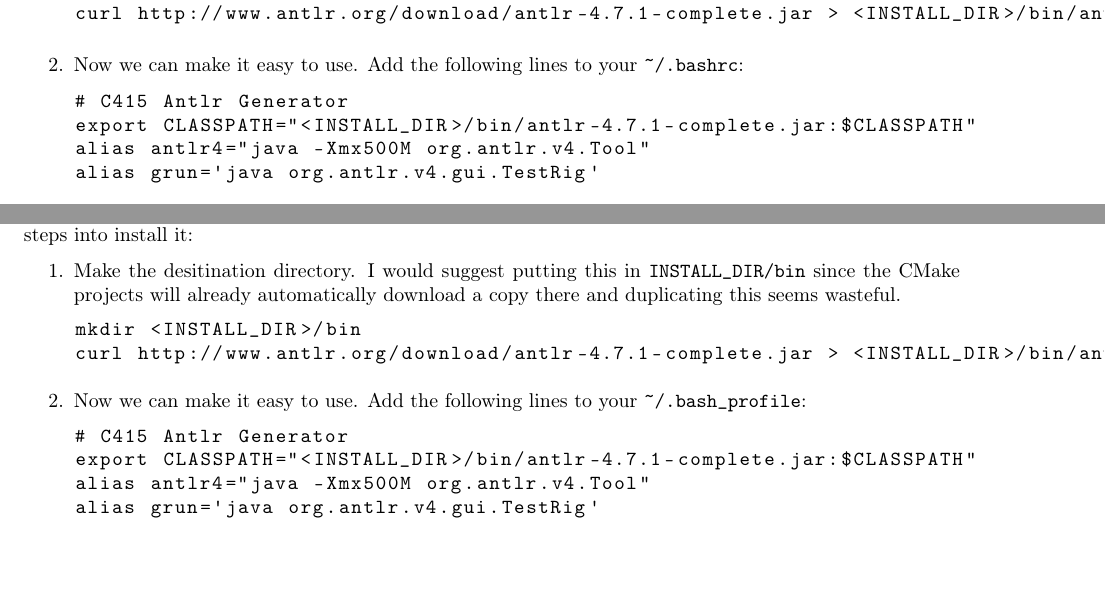
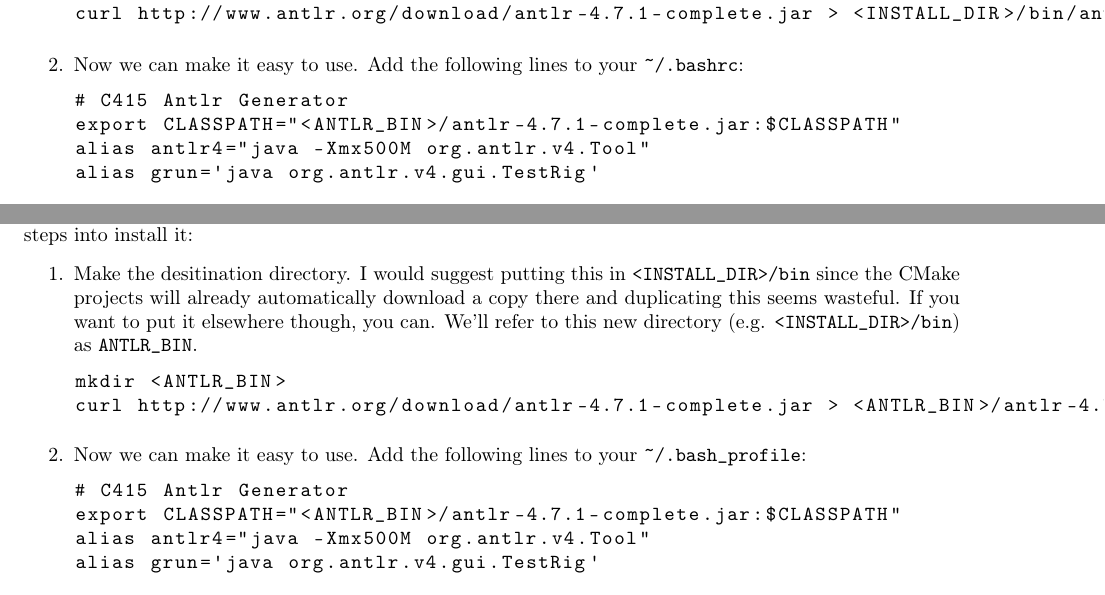
Before and after one commit to cmput415/415-docs, a LaTeX document (setup/setup.tex, which reads setup/envs/macos.tex, setup/envs/ubuntu.tex): two parts of pages 4 and 8 of 9, joined at a grey line, cut so that both start at the same text, the shorter picture padded with empty space. Compiled offline with pdfLaTeX.

Commit message:
Improve antlr gen install.

```diff
--- a/setup/envs/macos.tex
+++ b/setup/envs/macos.tex
@@ -221,18 +221,19 @@ If you'd like to manually generate a listener or visitor you need to have the AN
 Follow these steps into install it:
 \begin{enumerate}
   \item
-    Make the desitination directory. I would suggest putting this in \lstinline{INSTALL_DIR/bin}
+    Make the desitination directory. I would suggest putting this in \lstinline{<INSTALL_DIR>/bin}
     since the CMake projects will already automatically download a copy there and duplicating
-    this seems wasteful.
+    this seems wasteful. If you want to put it elsewhere though, you can. We'll refer to this new
+    directory (e.g. \lstinline{<INSTALL_DIR>/bin}) as \lstinline{ANTLR_BIN}.
     \begin{lstlisting}
-      mkdir <INSTALL_DIR>/bin
-      curl http://www.antlr.org/download/antlr-4.7.1-complete.jar > <INSTALL_DIR>/bin/antlr-4.7.1-complete.jar
+      mkdir <ANTLR_BIN>
+      curl http://www.antlr.org/download/antlr-4.7.1-complete.jar > <ANTLR_BIN>/antlr-4.7.1-complete.jar
     \end{lstlisting}
   \item
     Now we can make it easy to use. Add the following lines to your \lstinline{~/.bash_profile}:
     \begin{lstlisting}
       # C415 Antlr Generator
-      export CLASSPATH="<INSTALL_DIR>/bin/antlr-4.7.1-complete.jar:$CLASSPATH"
+      export CLASSPATH="<ANTLR_BIN>/antlr-4.7.1-complete.jar:$CLASSPATH"
       alias antlr4="java -Xmx500M org.antlr.v4.Tool"
       alias grun='java org.antlr.v4.gui.TestRig'
     \end{lstlisting}
--- a/setup/envs/ubuntu.tex
+++ b/setup/envs/ubuntu.tex
@@ -209,7 +210,7 @@ Follow these steps into install it:
     Now we can make it easy to use. Add the following lines to your \lstinline{~/.bashrc}:
     \begin{lstlisting}
       # C415 Antlr Generator
-      export CLASSPATH="<INSTALL_DIR>/bin/antlr-4.7.1-complete.jar:$CLASSPATH"
+      export CLASSPATH="<ANTLR_BIN>/antlr-4.7.1-complete.jar:$CLASSPATH"
       alias antlr4="java -Xmx500M org.antlr.v4.Tool"
       alias grun='java org.antlr.v4.gui.TestRig'
     \end{lstlisting}
```
Also changed, not shown: setup/envs/ubuntu.tex (5 more changed lines).
